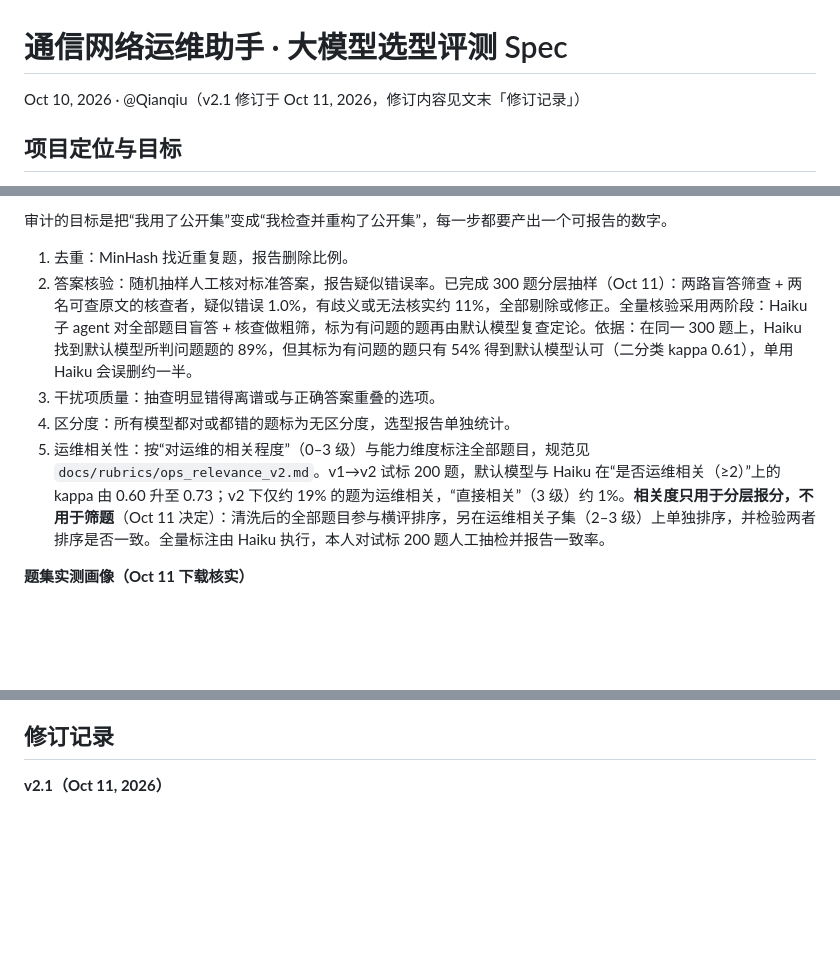
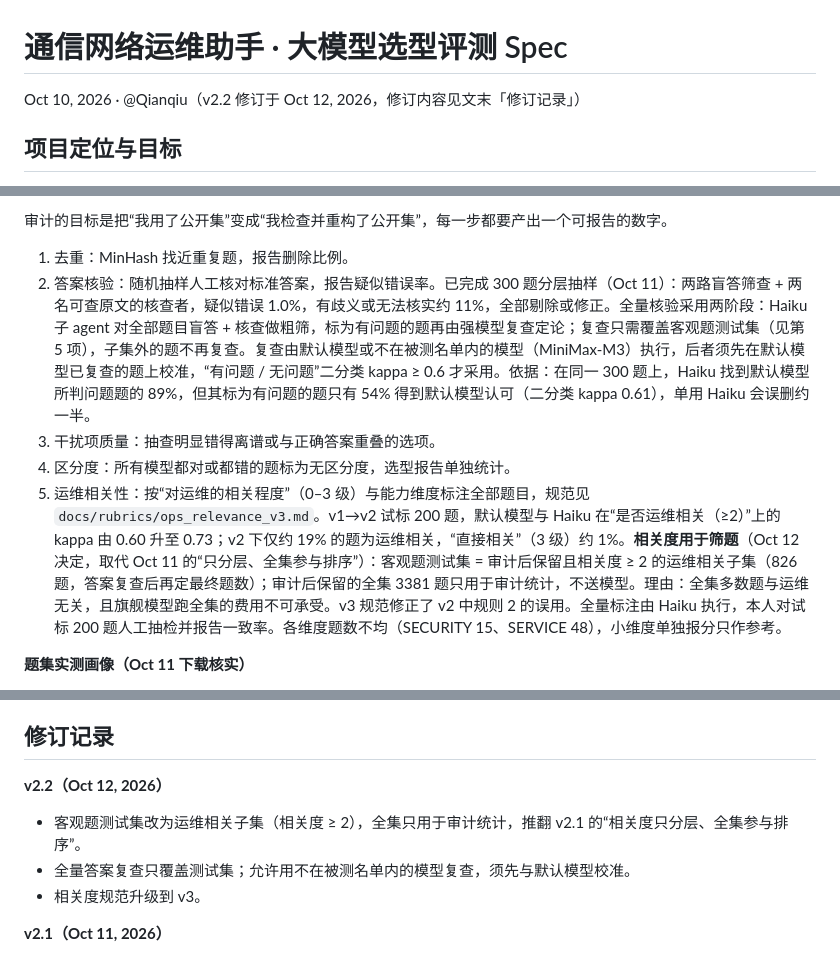
Before and after one commit to qianqiuqiu/Telecom_OM_LLM_Evaluation, a Markdown page: 通信网络运维助手 · 大模型选型评测 Spec.md, 3 parts joined by grey strips. Rendered like a GitHub page; blank space fills up the shorter version.

Commit message:
Revise Spec to v2.2: ops-relevant subset as the objective test set
Relevance >= 2 subset (826 items) replaces the full cleaned set; full
answer review only covers the subset; non-candidate reviewer model must
be calibrated against the default model first.

Co-Authored-By: Claude Opus 5.5 <noreply@anthropic.com>

```diff
--- a/通信网络运维助手 · 大模型选型评测 Spec.md
+++ b/通信网络运维助手 · 大模型选型评测 Spec.md
@@ -1,6 +1,6 @@
 # 通信网络运维助手 · 大模型选型评测 Spec
 
-Oct 10, 2026 · @Qianqiu（v2.1 修订于 Oct 11, 2026，修订内容见文末「修订记录」）
+Oct 10, 2026 · @Qianqiu（v2.2 修订于 Oct 12, 2026，修订内容见文末「修订记录」）
 
 ## 项目定位与目标
 
@@ -70,10 +70,10 @@ Oct 10, 2026 · @Qianqiu（v2.1 修订于 Oct 11, 2026，修订内容见文末
 审计的目标是把“我用了公开集”变成“我检查并重构了公开集”，每一步都要产出一个可报告的数字。
 
 1. 去重：MinHash 找近重复题，报告删除比例。
-2. 答案核验：随机抽样人工核对标准答案，报告疑似错误率。已完成 300 题分层抽样（Oct 11）：两路盲答筛查 + 两名可查原文的核查者，疑似错误 1.0%，有歧义或无法核实约 11%，全部剔除或修正。全量核验采用两阶段：Haiku 子 agent 对全部题目盲答 + 核查做粗筛，标为有问题的题再由默认模型复查定论。依据：在同一 300 题上，Haiku 找到默认模型所判问题题的 89%，但其标为有问题的题只有 54% 得到默认模型认可（二分类 kappa 0.61），单用 Haiku 会误删约一半。
+2. 答案核验：随机抽样人工核对标准答案，报告疑似错误率。已完成 300 题分层抽样（Oct 11）：两路盲答筛查 + 两名可查原文的核查者，疑似错误 1.0%，有歧义或无法核实约 11%，全部剔除或修正。全量核验采用两阶段：Haiku 子 agent 对全部题目盲答 + 核查做粗筛，标为有问题的题再由强模型复查定论；复查只需覆盖客观题测试集（见第 5 项），子集外的题不再复查。复查由默认模型或不在被测名单内的模型（MiniMax-M3）执行，后者须先在默认模型已复查的题上校准，“有问题 / 无问题”二分类 kappa ≥ 0.6 才采用。依据：在同一 300 题上，Haiku 找到默认模型所判问题题的 89%，但其标为有问题的题只有 54% 得到默认模型认可（二分类 kappa 0.61），单用 Haiku 会误删约一半。
 3. 干扰项质量：抽查明显错得离谱或与正确答案重叠的选项。
 4. 区分度：所有模型都对或都错的题标为无区分度，选型报告单独统计。
-5. 运维相关性：按“对运维的相关程度”（0–3 级）与能力维度标注全部题目，规范见 `docs/rubrics/ops_relevance_v2.md`。v1→v2 试标 200 题，默认模型与 Haiku 在“是否运维相关（≥2）”上的 kappa 由 0.60 升至 0.73；v2 下仅约 19% 的题为运维相关，“直接相关”（3 级）约 1%。**相关度只用于分层报分，不用于筛题**（Oct 11 决定）：清洗后的全部题目参与横评排序，另在运维相关子集（2–3 级）上单独排序，并检验两者排序是否一致。全量标注由 Haiku 执行，本人对试标 200 题人工抽检并报告一致率。
+5. 运维相关性：按“对运维的相关程度”（0–3 级）与能力维度标注全部题目，规范见 `docs/rubrics/ops_relevance_v3.md`。v1→v2 试标 200 题，默认模型与 Haiku 在“是否运维相关（≥2）”上的 kappa 由 0.60 升至 0.73；v2 下仅约 19% 的题为运维相关，“直接相关”（3 级）约 1%。**相关度用于筛题**（Oct 12 决定，取代 Oct 11 的“只分层、全集参与排序”）：客观题测试集 = 审计后保留且相关度 ≥ 2 的运维相关子集（826 题，答案复查后再定最终题数）；审计后保留的全集 3381 题只用于审计统计，不送模型。理由：全集多数题与运维无关，且旗舰模型跑全集的费用不可承受。v3 规范修正了 v2 中规则 2 的误用。全量标注由 Haiku 执行，本人对试标 200 题人工抽检并报告一致率。各维度题数不均（SECURITY 15、SERVICE 48），小维度单独报分只作参考。
 
 **题集实测画像（Oct 11 下载核实）**
 
@@ -403,6 +403,12 @@ TeleQnA 和 TeleLogs 需同意使用条件才能下载。仓库里不重新分
 
 ## 修订记录
 
+**v2.2（Oct 12, 2026）**
+
+- 客观题测试集改为运维相关子集（相关度 ≥ 2），全集只用于审计统计，推翻 v2.1 的“相关度只分层、全集参与排序”。
+- 全量答案复查只覆盖测试集；允许用不在被测名单内的模型复查，须先与默认模型校准。
+- 相关度规范升级到 v3。
+
 **v2.1（Oct 11, 2026）**
 
 - 确定被测模型清单：7 个模型、4 家厂商，全部经百炼调用，智谱不再单独申请 key。
```
Also changed, not shown: other parts of 通信网络运维助手 · 大模型选型评测 Spec.md (+1 -1 lines).
